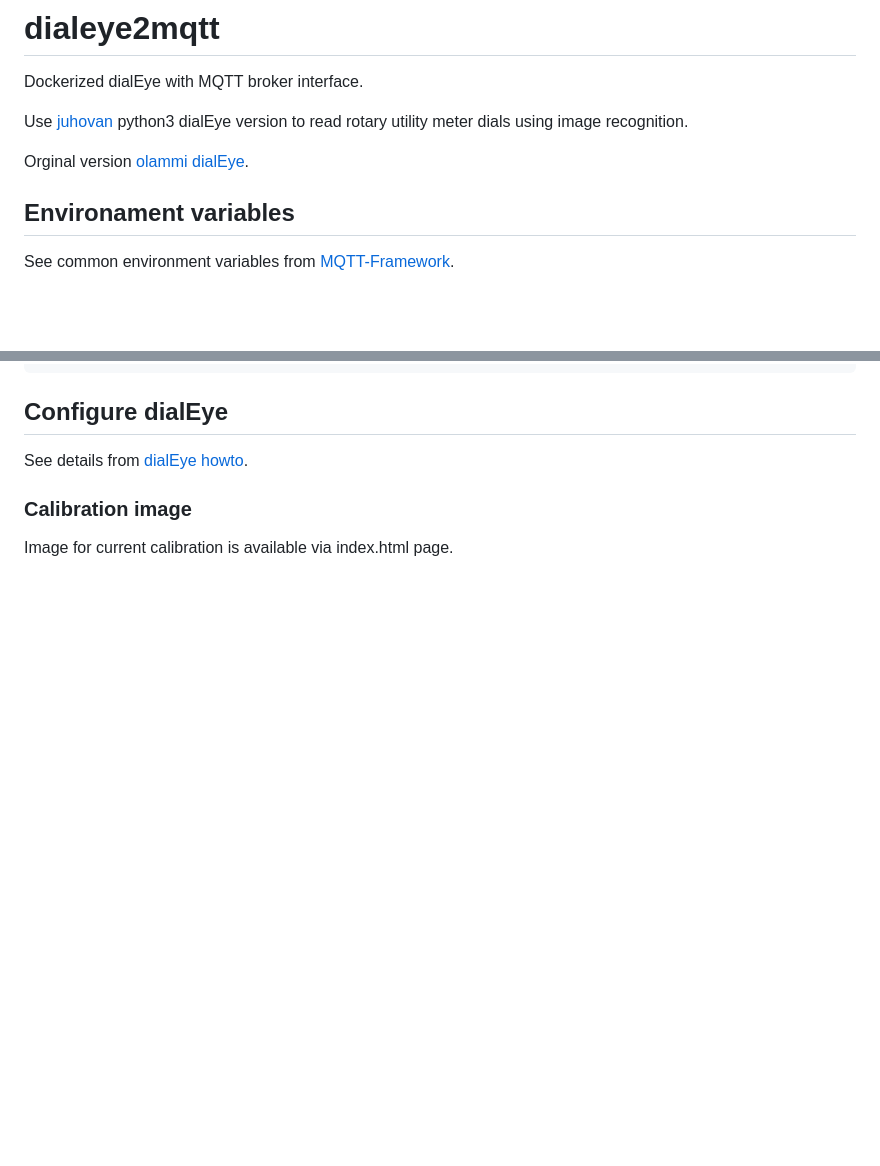
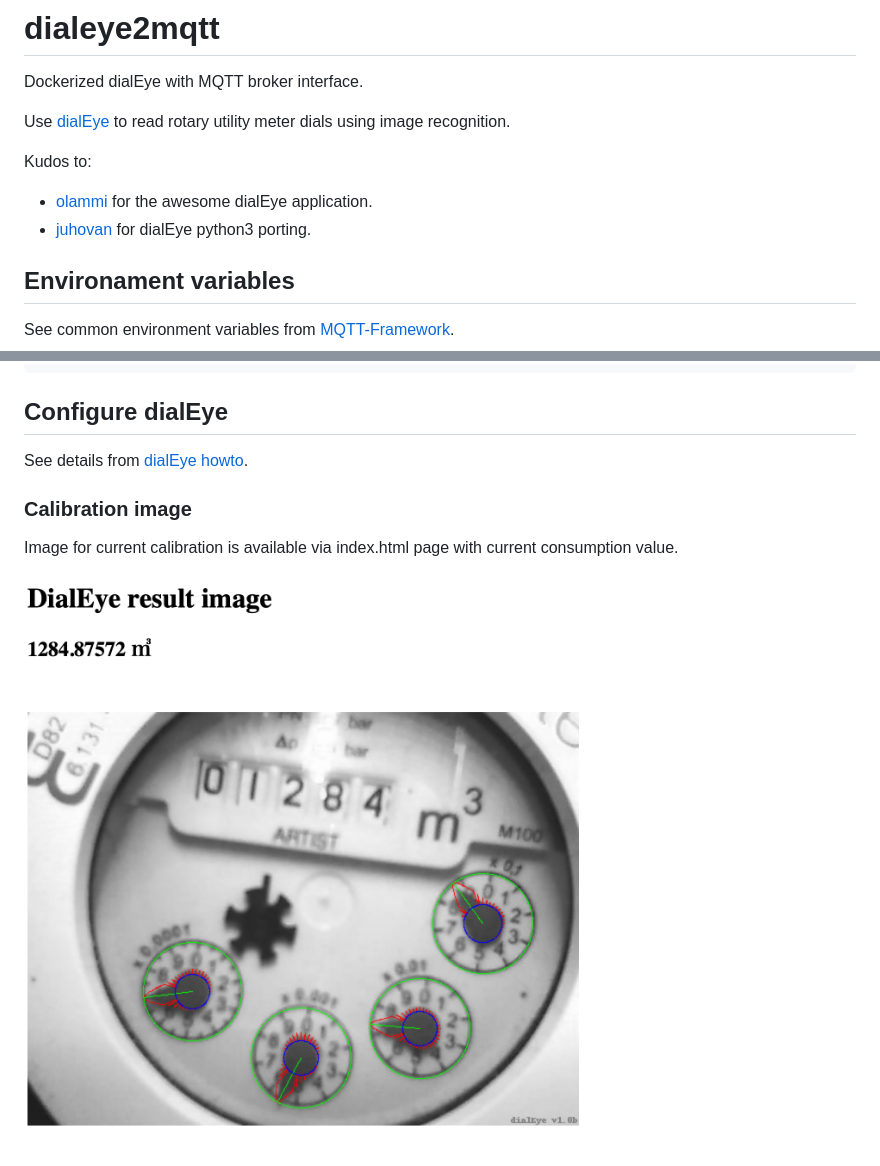
Before and after one commit to paulianttila/dialeye2mqtt, a Markdown page: README.md, 2 parts joined by grey strips. GitHub-like rendering; pictures changed too: pics/result.png (added); blank space fills up the shorter version.

Commit message:
More documentation

```diff
--- a/README.md
+++ b/README.md
@@ -2,9 +2,12 @@
 
 Dockerized dialEye with MQTT broker interface.
 
-Use [juhovan](https://github.com/juhovan) python3 dialEye version to read rotary utility meter dials using image recognition.
+Use [dialEye](https://olammi.iki.fi/sw/dialEye/) to read rotary utility meter dials using image recognition.
 
-Orginal version [olammi dialEye](https://olammi.iki.fi/sw/dialEye/).
+Kudos to:
+ * [olammi](https://olammi.iki.fi/sw/dialEye/) for the awesome dialEye application.
+ * [juhovan](https://github.com/juhovan) for dialEye python3 porting.
+
 ## Environament variables
 
 See common environment variables from [MQTT-Framework](https://github.com/paulianttila/MQTT-Framework).
@@ -49,4 +52,6 @@ services:
 
  ### Calibration image
 
- Image for current calibration is available via index.html page.
+ Image for current calibration is available via index.html page with current consumption value.
+
+ ![plot](./pics/result.png)
```
